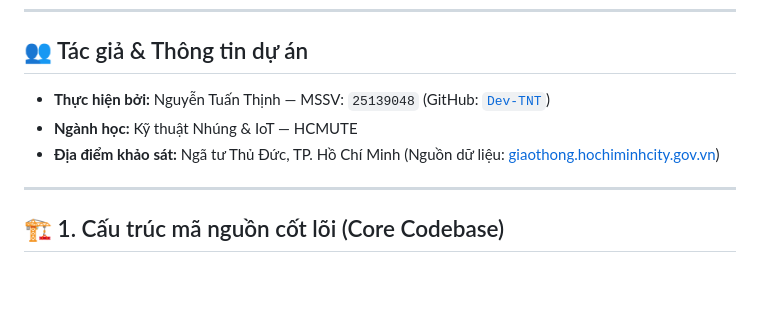
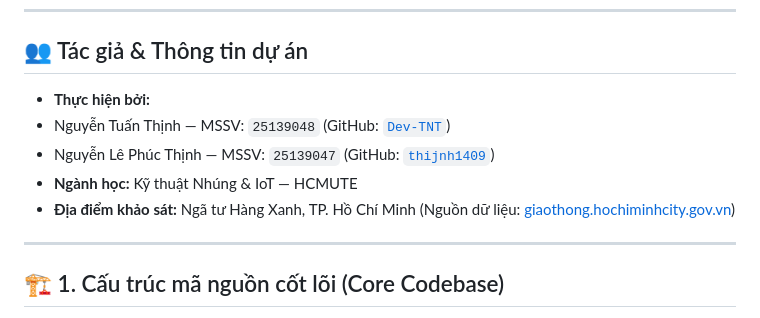
Before and after one commit to Dev-TNT/discrete_math_traffic_congestion_prediction, a Markdown page: README.md, the part around the change. Rendered like a GitHub page; blank space fills up the shorter version.

Commit message:
Update project author and survey location details

```diff
--- a/README.md
+++ b/README.md
@@ -15,9 +15,11 @@
 ---
 
 ## 👥 Tác giả & Thông tin dự án
-* **Thực hiện bởi:** Nguyễn Tuấn Thịnh — MSSV: `25139048` (GitHub: [`Dev-TNT`](https://github.com/Dev-TNT))
+* **Thực hiện bởi:**
+* Nguyễn Tuấn Thịnh — MSSV: `25139048` (GitHub: [`Dev-TNT`](https://github.com/Dev-TNT))
+* Nguyễn Lê Phúc Thịnh — MSSV: `25139047` (GitHub: [`thijnh1409`](https://github.com/thijnh1409))
 * **Ngành học:** Kỹ thuật Nhúng & IoT — HCMUTE
-* **Địa điểm khảo sát:** Ngã tư Thủ Đức, TP. Hồ Chí Minh (Nguồn dữ liệu: [giaothong.hochiminhcity.gov.vn](https://giaothong.hochiminhcity.gov.vn))
+* **Địa điểm khảo sát:** Ngã tư Hàng Xanh, TP. Hồ Chí Minh (Nguồn dữ liệu: [giaothong.hochiminhcity.gov.vn](https://giaothong.hochiminhcity.gov.vn))
 
 ---
 
```
